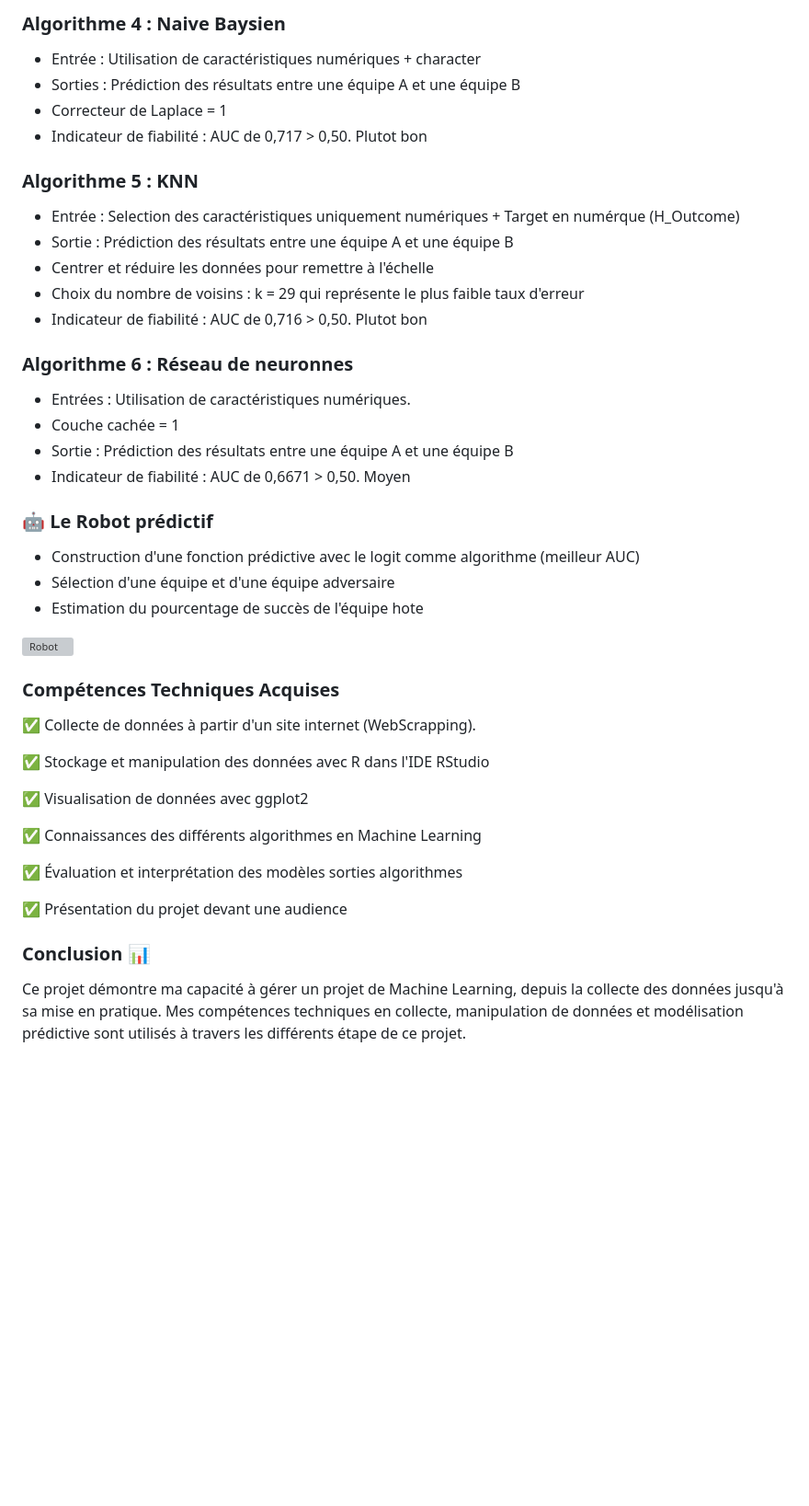
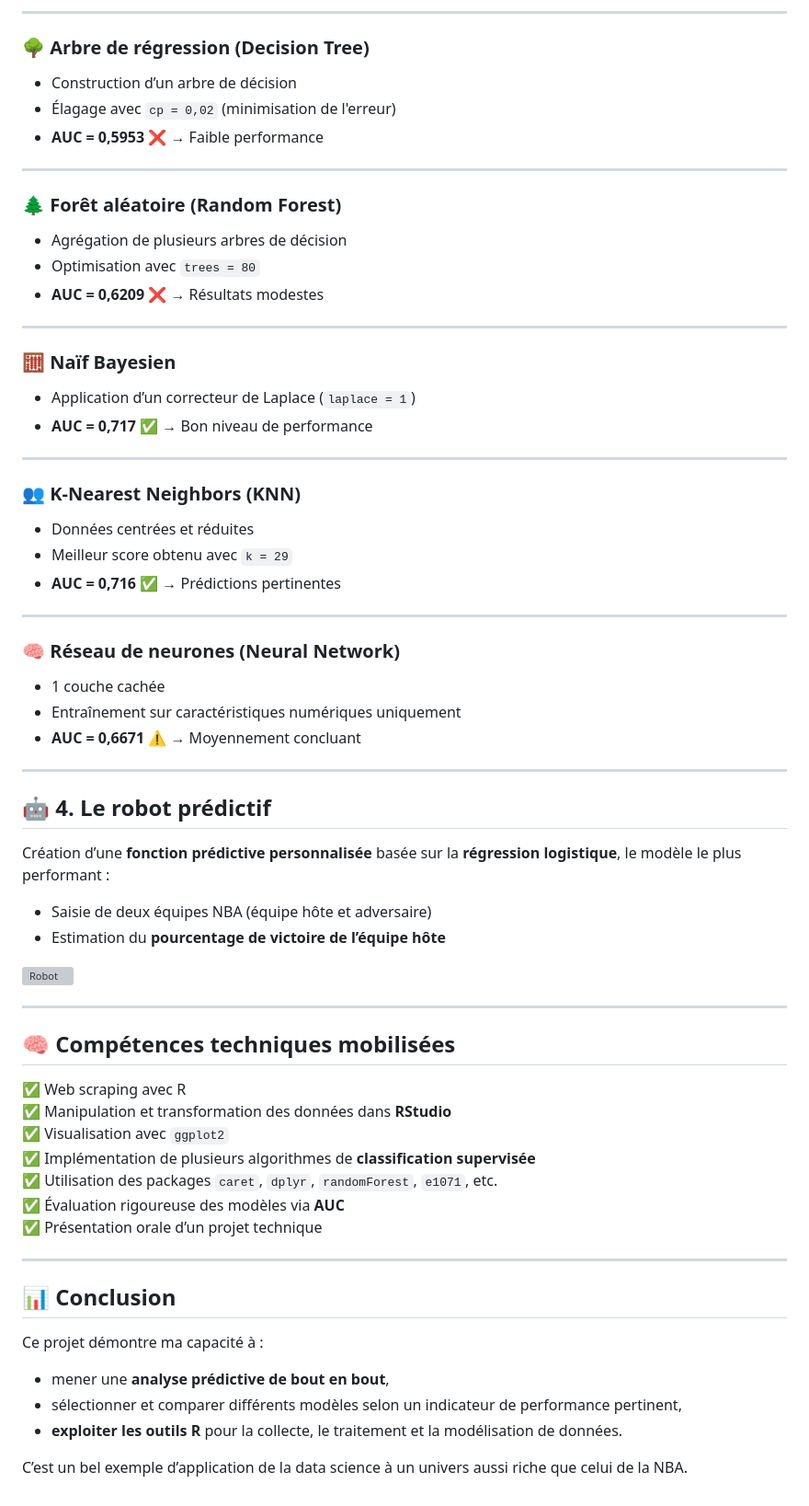
Before and after one commit to octavewagner/OctaveWagner-portfolio, a Markdown page: Projet 2 - Sorbonne/README.md, the part around the change printed below. Shown: that part at 92% size. Drawn GitHub-style; blank space fills up the shorter version; grey boxes are pictures that could not be loaded.

```diff
--- a/Projet 2 - Sorbonne/README.md
+++ b/Projet 2 - Sorbonne/README.md
@@ -66,47 +66,68 @@ Base de données transformée :
 
-### Algorithme 4 : Naive Baysien
-- Entrée : Utilisation de caractéristiques numériques + character
-- Sorties : Prédiction des résultats entre une équipe A et une équipe B
-- Correcteur de Laplace = 1
-- Indicateur de fiabilité : AUC de 0,717 > 0,50. Plutot bon
+---
 
+### 🌳 Arbre de régression (Decision Tree)
+- Construction d’un arbre de décision
+- Élagage avec `cp = 0,02` (minimisation de l'erreur)
+- **AUC = 0,5953** ❌ → Faible performance
 
-### Algorithme 5 : KNN
-- Entrée : Selection des caractéristiques uniquement numériques + Target en numérque (H_Outcome)
-- Sortie : Prédiction des résultats entre une équipe A et une équipe B
-- Centrer et réduire les données pour remettre à l'échelle
-- Choix du nombre de voisins : k = 29 qui représente le plus faible taux d'erreur
-- Indicateur de fiabilité : AUC de 0,716 > 0,50. Plutot bon
+---
 
-### Algorithme 6 : Réseau de neuronnes
-- Entrées : Utilisation de caractéristiques numériques.
-- Couche cachée = 1
-- Sortie : Prédiction des résultats entre une équipe A et une équipe B
-- Indicateur de fiabilité : AUC de 0,6671 > 0,50. Moyen
+### 🌲 Forêt aléatoire (Random Forest)
+- Agrégation de plusieurs arbres de décision
+- Optimisation avec `trees = 80`
+- **AUC = 0,6209** ❌ → Résultats modestes
 
+---
 
+### 🧮 Naïf Bayesien
+- Application d’un correcteur de Laplace (`laplace = 1`)
+- **AUC = 0,717** ✅ → Bon niveau de performance
 
-### 🤖 Le Robot prédictif
-- Construction d'une fonction prédictive avec le logit comme algorithme (meilleur AUC)
-- Sélection d'une équipe et d'une équipe adversaire
-- Estimation du pourcentage de succès de l'équipe hote
+---
+
+### 👥 K-Nearest Neighbors (KNN)
+- Données centrées et réduites
+- Meilleur score obtenu avec `k = 29`
+- **AUC = 0,716** ✅ → Prédictions pertinentes
+
+---
+
+### 🧠 Réseau de neurones (Neural Network)
+- 1 couche cachée
+- Entraînement sur caractéristiques numériques uniquement
+- **AUC = 0,6671** ⚠️ → Moyennement concluant
+
+---
+
+## 🤖 4. Le robot prédictif
+
+Création d’une **fonction prédictive personnalisée** basée sur la **régression logistique**, le modèle le plus performant :
+
+- Saisie de deux équipes NBA (équipe hôte et adversaire)
+- Estimation du **pourcentage de victoire de l’équipe hôte**
 
 ![Robot](https://github.com/user-attachments/assets/5babef01-3182-4432-bdb9-d5550877509d)
 
-### Compétences Techniques Acquises
+---
 
-✅ Collecte de données à partir d'un site internet (WebScrapping).
+## 🧠 Compétences techniques mobilisées
 
-✅ Stockage et manipulation des données avec R dans l'IDE RStudio
+✅ Web scraping avec R
+✅ Manipulation et transformation des données dans **RStudio**
+✅ Visualisation avec `ggplot2`
+✅ Implémentation de plusieurs algorithmes de **classification supervisée**
+✅ Utilisation des packages `caret`, `dplyr`, `randomForest`, `e1071`, etc.
+✅ Évaluation rigoureuse des modèles via **AUC**
+✅ Présentation orale d’un projet technique
 
-✅ Visualisation de données avec ggplot2
+---
 
-✅ Connaissances des différents algorithmes en Machine Learning
+## 📊 Conclusion
 
-✅ Évaluation et interprétation des modèles sorties algorithmes
+Ce projet démontre ma capacité à :
+- mener une **analyse prédictive de bout en bout**,
+- sélectionner et comparer différents modèles selon un indicateur de performance pertinent,
+- **exploiter les outils R** pour la collecte, le traitement et la modélisation de données.
 
-✅ Présentation du projet devant une audience
-
-### Conclusion 📊
-Ce projet démontre ma capacité à gérer un projet de Machine Learning, depuis la collecte des données jusqu'à sa mise en pratique.
-Mes compétences techniques en collecte, manipulation de données et modélisation prédictive sont utilisés à travers les différents étape de ce projet.
+C’est un bel exemple d’application de la data science à un univers aussi riche que celui de la NBA.
```
Also changed, not shown: other parts of Projet 2 - Sorbonne/README.md (+39 -39 lines).
